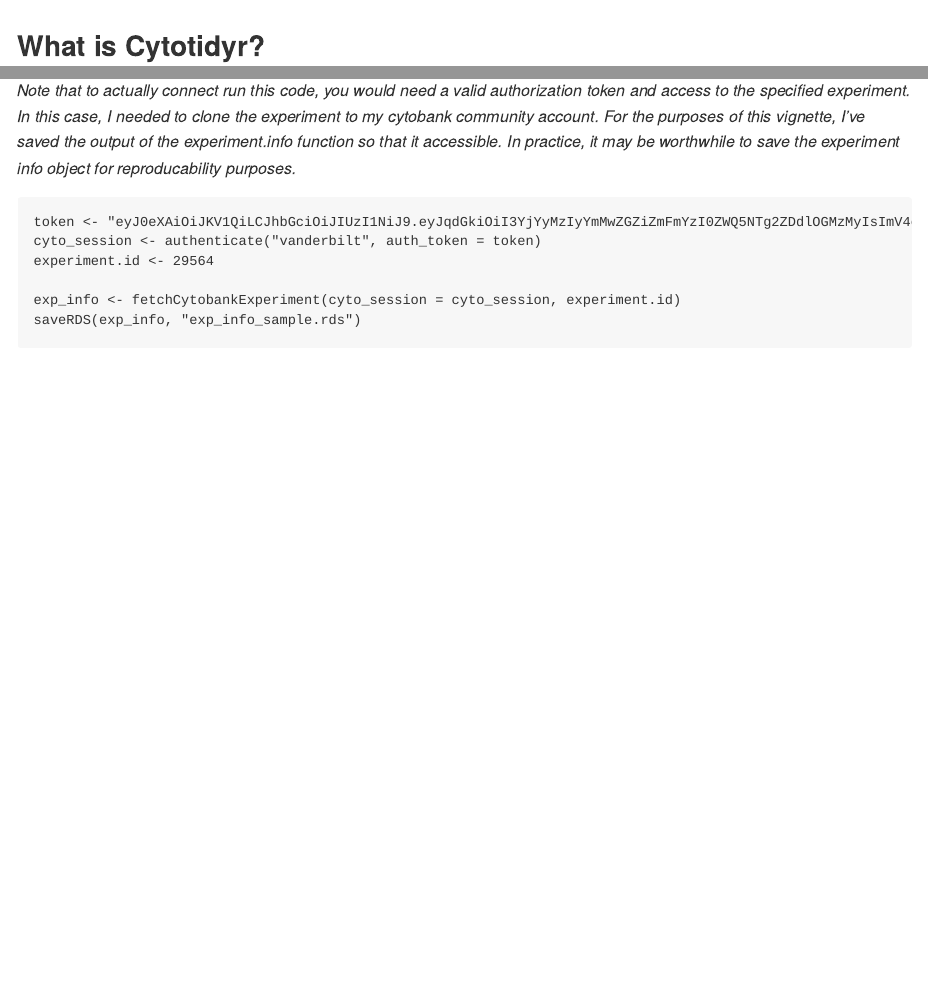
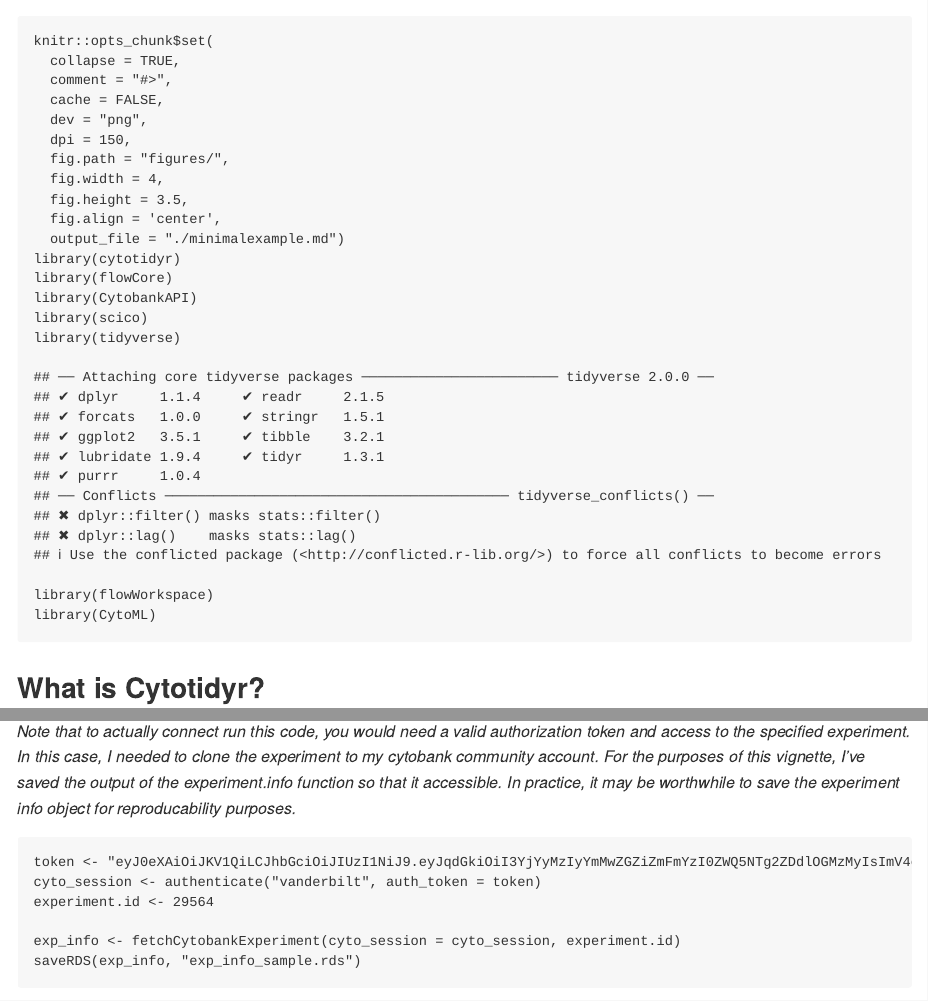
Before and after one commit to bjreisman/cytotidyr, an R Markdown document (vignettes/minimal_workflow.rmd): the page in a window 1100 px wide, from its top, and a second part further down, joined at a grey line. Rendered offline with R 4.5, knitr and Pandoc, with nearby package versions; both versions are drawn in the output format of the newer one; some code elsewhere in the file could not run offline.

Commit message:
removed cache

````diff
--- a/R/asdataframe_flowSet.R
+++ b/R/asdataframe_flowSet.R
@@ -16,7 +16,20 @@
    #   print(colnames(ff.df))
     }
     if (add_filename == TRUE) {
+<<<<<<< HEAD
       ff.df[, "FCS Filename"] <- filename
+=======
+      ff.df[, "FCS Filename"] <- basename(filename)
+    }
+
+    if (add_pData == TRUE) {
+      if(ncol(pData(x)) > 1){
+        tags.x <- pData(x)[basename(filename),]
+        ff.df <- suppressWarnings(cbind(ff.df, tags.x[-1]))
+      } else {
+        warning("No pData found")
+      }
+>>>>>>> 4ba3ab6... removed cache
     }
     return(ff.df)
   }
--- a/vignettes/minimal_workflow.rmd
+++ b/vignettes/minimal_workflow.rmd
@@ -3,9 +3,7 @@
 author: "Benjmain Reisman"
 date: "`r Sys.Date()`"
 output:
-  html_document:
-    df_print: paged
-    keep_md: yes
+  md_document:
 
 editor_options:
   chunk_output_type: console
@@ -13,18 +11,18 @@
   %\VignetteIndexEntry{Introduction to Cytotidyr} %\VignetteEngine{knitr::rmarkdown}
 ---
 
-```{r setup, include = FALSE}
+```{r setup, include = TRUE}
 knitr::opts_chunk$set(
   collapse = TRUE,
   comment = "#>",
-  cache = TRUE,
+  cache = FALSE,
   dev = "png",
   dpi = 150,
   fig.path = "figures/",
   fig.width = 4,
   fig.height = 3.5,
-  fig.align = 'center'
-)
+  fig.align = 'center',
+  output_file = "./minimalexample.md")
 library(cytotidyr)
 library(flowCore)
 library(CytobankAPI)
````
Also changed, not shown: vignettes/minimal_workflow.rmd (5 more changed lines), 10 other files.
